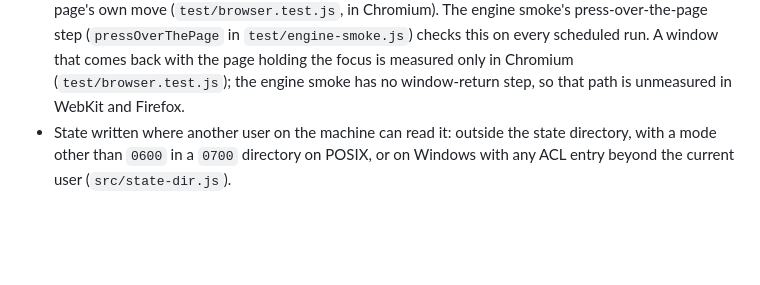
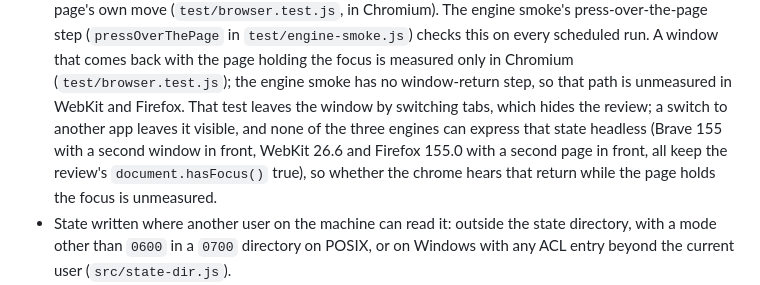
Before and after one commit to Abhijeet34/pointback, a Markdown page: docs/THREAT-MODEL.md, the part around the change. Rendered like a GitHub page; blank space fills up the shorter version.

Commit message:
docs(threat-model): state the window return after an app switch as unmeasured
An app switch leaves the review visible, so its return is heard only
through the window's focus. None of Brave 155, WebKit 26.6 and Firefox 155.0
can express that state headless: a second window or page in front leaves
the review's document.hasFocus() true.

```diff
--- a/docs/THREAT-MODEL.md
+++ b/docs/THREAT-MODEL.md
@@ -78,6 +78,7 @@ In scope:
   A press over the page while a note has the focus is not taken for the page's own move (`test/browser.test.js`, in Chromium).
   The engine smoke's press-over-the-page step (`pressOverThePage` in `test/engine-smoke.js`) checks this on every scheduled run.
   A window that comes back with the page holding the focus is measured only in Chromium (`test/browser.test.js`); the engine smoke has no window-return step, so that path is unmeasured in WebKit and Firefox.
+  That test leaves the window by switching tabs, which hides the review; a switch to another app leaves it visible, and none of the three engines can express that state headless (Brave 155 with a second window in front, WebKit 26.6 and Firefox 155.0 with a second page in front, all keep the review's `document.hasFocus()` true), so whether the chrome hears that return while the page holds the focus is unmeasured.
 - State written where another user on the machine can read it: outside the state directory, with a mode other than `0600` in a `0700` directory on POSIX, or on Windows with any ACL entry beyond the current user (`src/state-dir.js`).
 - Any outbound connection opened by the process.
 - Markup in an artifact that changes what the injected review script does (`src/inject.js`).
```
